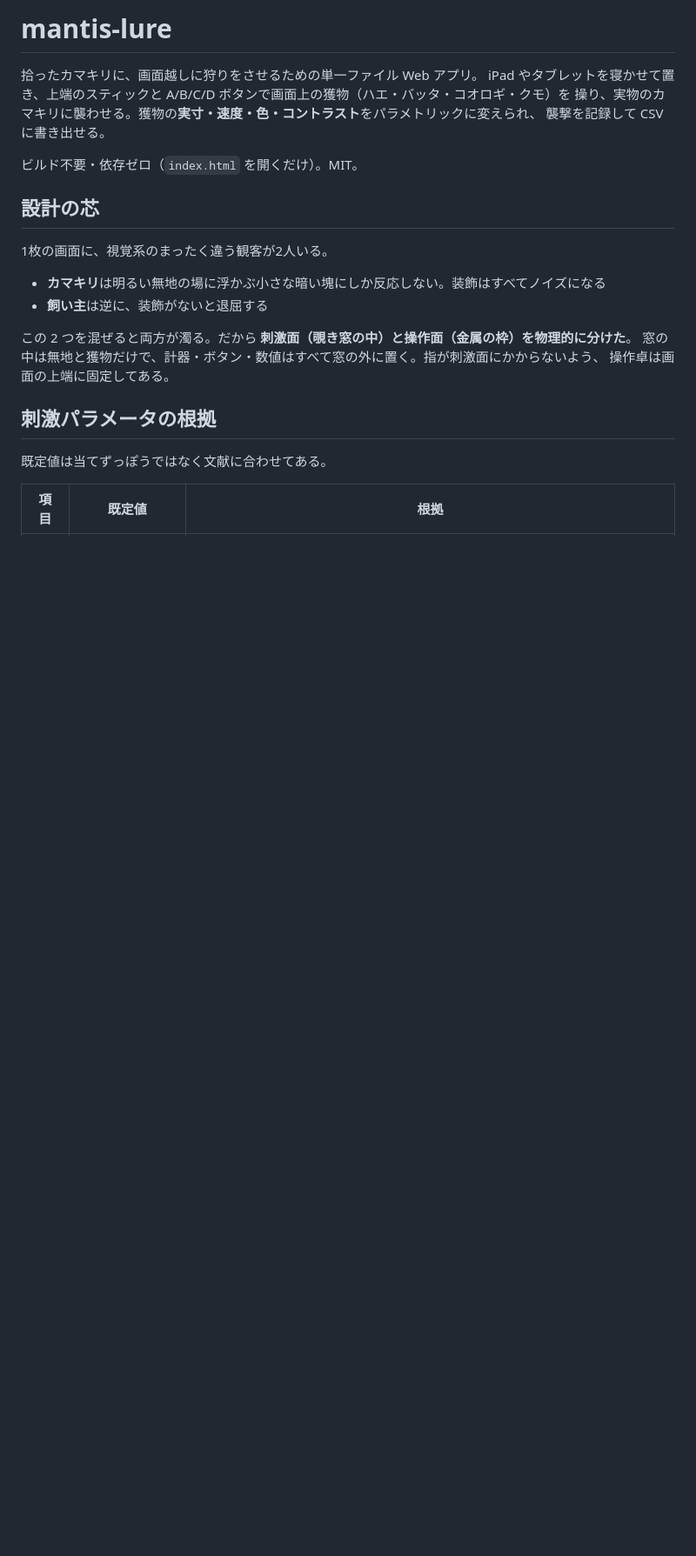
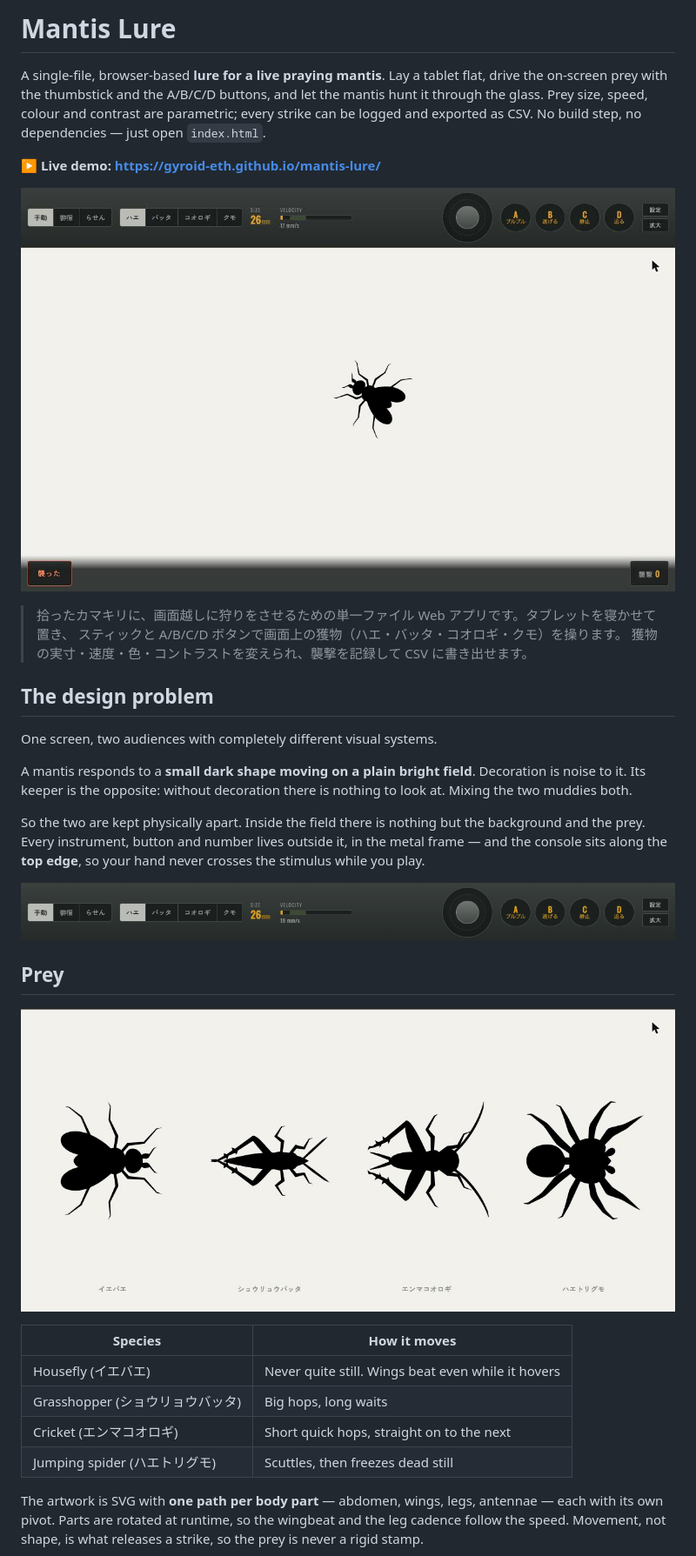
Before and after one commit to gyroid-eth/mantis-lure, a Markdown page: README.md, the part around one of its changes. Shown at 87% size. Drawn GitHub-style; pictures changed too: screenshots/console.png (added), screenshots/hero.png (added), screenshots/prey.png (added); blank space fills up the shorter version.

```diff
--- a/README.md
+++ b/README.md
@@ -1,25 +1,43 @@
-# mantis-lure
+# Mantis Lure
 
-拾ったカマキリに、画面越しに狩りをさせるための単一ファイル Web アプリ。
-iPad やタブレットを寝かせて置き、上端のスティックと A/B/C/D ボタンで画面上の獲物（ハエ・バッタ・コオロギ・クモ）を
-操り、実物のカマキリに襲わせる。獲物の**実寸・速度・色・コントラスト**をパラメトリックに変えられ、
-襲撃を記録して CSV に書き出せる。
+A single-file, browser-based **lure for a live praying mantis**. Lay a tablet flat, drive the on-screen
+prey with the thumbstick and the A/B/C/D buttons, and let the mantis hunt it through the glass. Prey
+size, speed, colour and contrast are parametric; every strike can be logged and exported as CSV.
+No build step, no dependencies — just open `index.html`.
 
-ビルド不要・依存ゼロ（`index.html` を開くだけ）。MIT。
+**▶ Live demo: https://gyroid-eth.github.io/mantis-lure/**
 
-## 設計の芯
+![The app in use — a housefly on a plain bright field](screenshots/hero.png)
 
-1枚の画面に、視覚系のまったく違う観客が2人いる。
+> 拾ったカマキリに、画面越しに狩りをさせるための単一ファイル Web アプリです。タブレットを寝かせて置き、
+> スティックと A/B/C/D ボタンで画面上の獲物（ハエ・バッタ・コオロギ・クモ）を操ります。
+> 獲物の実寸・速度・色・コントラストを変えられ、襲撃を記録して CSV に書き出せます。
 
-- **カマキリ**は明るい無地の場に浮かぶ小さな暗い塊にしか反応しない。装飾はすべてノイズになる
-- **飼い主**は逆に、装飾がないと退屈する
+## The design problem
 
-この 2 つを混ぜると両方が濁る。だから **刺激面（覗き窓の中）と操作面（金属の枠）を物理的に分けた**。
-窓の中は無地と獲物だけで、計器・ボタン・数値はすべて窓の外に置く。指が刺激面にかからないよう、
-操作卓は画面の上端に固定してある。
+One screen, two audiences with completely different visual systems.
 
-## 刺激パラメータの根拠
+A mantis responds to a **small dark shape moving on a plain bright field**. Decoration is noise to it.
+Its keeper is the opposite: without decoration there is nothing to look at. Mixing the two muddies both.
 
-既定値は当てずっぽうではなく文献に合わせてある。
+So the two are kept physically apart. Inside the field there is nothing but the background and the prey.
+Every instrument, button and number lives outside it, in the metal frame — and the console sits along the
+**top edge**, so your hand never crosses the stimulus while you play.
 
-| 項目 | 既定値 | 根拠 |
+![The console](screenshots/console.png)
+
+## Prey
+
+![The four prey](screenshots/prey.png)
+
+| Species | How it moves |
+|---|---|
+| Housefly (イエバエ) | Never quite still. Wings beat even while it hovers |
+| Grasshopper (ショウリョウバッタ) | Big hops, long waits |
+| Cricket (エンマコオロギ) | Short quick hops, straight on to the next |
+| Jumping spider (ハエトリグモ) | Scuttles, then freezes dead still |
+
+The artwork is SVG with **one path per body part** — abdomen, wings, legs, antennae — each with its own
+pivot. Parts are rotated at runtime, so the wingbeat and the leg cadence follow the speed. Movement, not
+shape, is what releases a strike, so the prey is never a rigid stamp.
+
```
Also changed, not shown: other parts of README.md (+63 -62 lines), screenshots/calibration.png (added).
